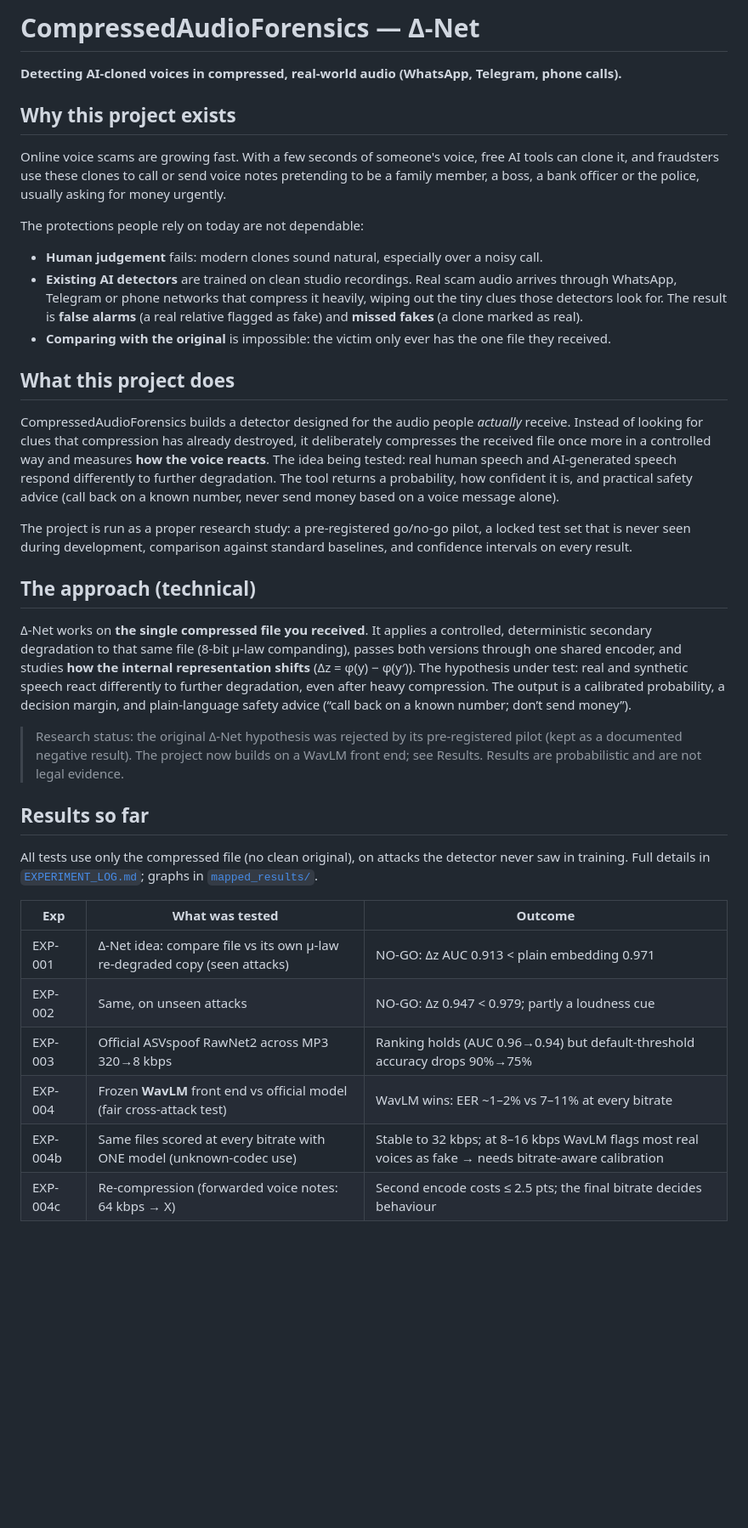
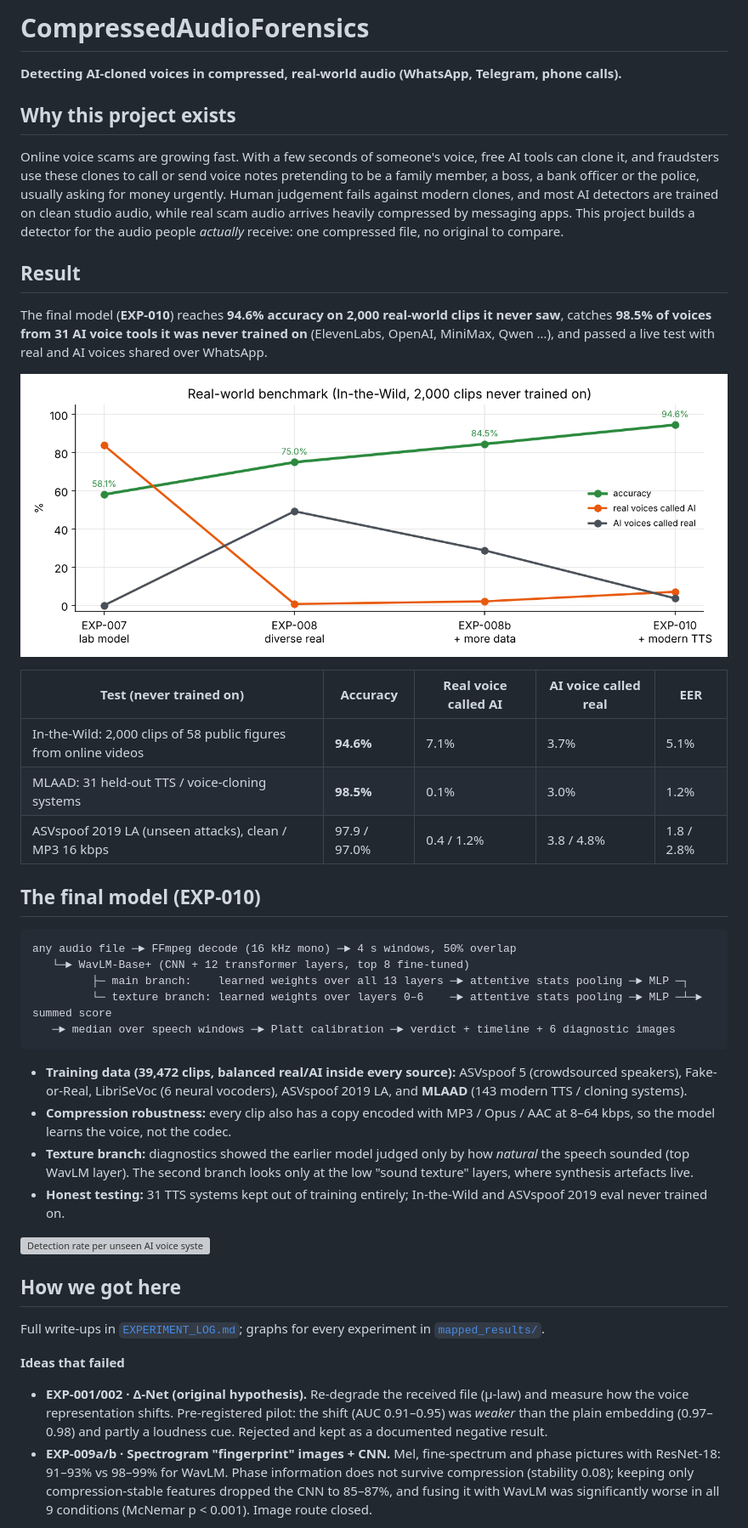
Before and after one commit to sirikumar9106/CompressedAudioForensics, a Markdown page: README.md, the part around one of its changes. Shown at 85% size. Drawn GitHub-style; pictures changed too: mapped_results/journey_in_the_wild.png (added); blank space fills up the shorter version; grey boxes are pictures that could not be loaded.

Commit message:
README: rewrite around the final EXP-010 model, results and research journey

````diff
--- a/README.md
+++ b/README.md
@@ -1,51 +1,54 @@
-# CompressedAudioForensics — Δ-Net
+# CompressedAudioForensics
 
 **Detecting AI-cloned voices in compressed, real-world audio (WhatsApp, Telegram, phone calls).**
 
 ## Why this project exists
 Online voice scams are growing fast. With a few seconds of someone's voice, free AI tools can clone it, and
 fraudsters use these clones to call or send voice notes pretending to be a family member, a boss, a bank officer
-or the police, usually asking for money urgently.
+or the police, usually asking for money urgently. Human judgement fails against modern clones, and most AI
+detectors are trained on clean studio audio, while real scam audio arrives heavily compressed by messaging apps.
+This project builds a detector for the audio people *actually* receive: one compressed file, no original to compare.
 
-The protections people rely on today are not dependable:
-- **Human judgement** fails: modern clones sound natural, especially over a noisy call.
-- **Existing AI detectors** are trained on clean studio recordings. Real scam audio arrives through WhatsApp,
-  Telegram or phone networks that compress it heavily, wiping out the tiny clues those detectors look for.
-  The result is **false alarms** (a real relative flagged as fake) and **missed fakes** (a clone marked as real).
-- **Comparing with the original** is impossible: the victim only ever has the one file they received.
+## Result
+The final model (**EXP-010**) reaches **94.6% accuracy on 2,000 real-world clips it never saw**, catches
+**98.5% of voices from 31 AI voice tools it was never trained on** (ElevenLabs, OpenAI, MiniMax, Qwen …), and
+passed a live test with real and AI voices shared over WhatsApp.
 
-## What this project does
-CompressedAudioForensics builds a detector designed for the audio people *actually* receive. Instead of looking
-for clues that compression has already destroyed, it deliberately compresses the received file once more in a
-controlled way and measures **how the voice reacts**. The idea being tested: real human speech and AI-generated
-speech respond differently to further degradation. The tool returns a probability, how confident it is, and
-practical safety advice (call back on a known number, never send money based on a voice message alone).
+![Real-world benchmark across experiments](mapped_results/journey_in_the_wild.png)
 
-The project is run as a proper research study: a pre-registered go/no-go pilot, a locked test set that is never
-seen during development, comparison against standard baselines, and confidence intervals on every result.
+| Test (never trained on) | Accuracy | Real voice called AI | AI voice called real | EER |
+|---|---|---|---|---|
+| In-the-Wild: 2,000 clips of 58 public figures from online videos | **94.6%** | 7.1% | 3.7% | 5.1% |
+| MLAAD: 31 held-out TTS / voice-cloning systems | **98.5%** | 0.1% | 3.0% | 1.2% |
+| ASVspoof 2019 LA (unseen attacks), clean / MP3 16 kbps | 97.9 / 97.0% | 0.4 / 1.2% | 3.8 / 4.8% | 1.8 / 2.8% |
 
-## The approach (technical)
-Δ-Net works on **the single compressed file you received**. It applies a controlled, deterministic secondary
-degradation to that same file (8-bit μ-law companding), passes both versions through one shared encoder, and
-studies **how the internal representation shifts** (Δz = φ(y) − φ(y′)). The hypothesis under test: real and
-synthetic speech react differently to further degradation, even after heavy compression.
-The output is a calibrated probability, a decision margin, and plain-language safety advice
-(“call back on a known number; don’t send money”).
+## The final model (EXP-010)
+```
+any audio file ─► FFmpeg decode (16 kHz mono) ─► 4 s windows, 50% overlap
+   └─► WavLM-Base+ (CNN + 12 transformer layers, top 8 fine-tuned)
+         ├─ main branch:    learned weights over all 13 layers ─► attentive stats pooling ─► MLP ─┐
+         └─ texture branch: learned weights over layers 0–6    ─► attentive stats pooling ─► MLP ─┴─► summed score
+   ─► median over speech windows ─► Platt calibration ─► verdict + timeline + 6 diagnostic images
+```
+- **Training data (39,472 clips, balanced real/AI inside every source):** ASVspoof 5 (crowdsourced speakers),
+  Fake-or-Real, LibriSeVoc (6 neural vocoders), ASVspoof 2019 LA, and **MLAAD** (143 modern TTS / cloning systems).
+- **Compression robustness:** every clip also has a copy encoded with MP3 / Opus / AAC at 8–64 kbps, so the model
+  learns the voice, not the codec.
+- **Texture branch:** diagnostics showed the earlier model judged only by how *natural* the speech sounded (top
+  WavLM layer). The second branch looks only at the low "sound texture" layers, where synthesis artefacts live.
+- **Honest testing:** 31 TTS systems kept out of training entirely; In-the-Wild and ASVspoof 2019 eval never trained on.
 
-> Research status: the original Δ-Net hypothesis was rejected by its pre-registered pilot (kept as a documented
-> negative result). The project now builds on a WavLM front end; see Results.
-> Results are probabilistic and are not legal evidence.
+![Detection rate per unseen AI voice system](mapped_results/EXP-010_modern_tts/2_unseen_tts_systems.png)
 
-## Results so far
-All tests use only the compressed file (no clean original), on attacks the detector never saw in training.
-Full details in [`EXPERIMENT_LOG.md`](EXPERIMENT_LOG.md); graphs in [`mapped_results/`](mapped_results/).
+## How we got here
+Full write-ups in [`EXPERIMENT_LOG.md`](EXPERIMENT_LOG.md); graphs for every experiment in [`mapped_results/`](mapped_results/).
 
-| Exp | What was tested | Outcome |
-|---|---|---|
-| EXP-001 | Δ-Net idea: compare file vs its own μ-law re-degraded copy (seen attacks) | NO-GO: Δz AUC 0.913 < plain embedding 0.971 |
-| EXP-002 | Same, on unseen attacks | NO-GO: Δz 0.947 < 0.979; partly a loudness cue |
-| EXP-003 | Official ASVspoof RawNet2 across MP3 320→8 kbps | Ranking holds (AUC 0.96→0.94) but default-threshold accuracy drops 90%→75% |
-| EXP-004 | Frozen **WavLM** front end vs official model (fair cross-attack test) | WavLM wins: EER ~1–2% vs 7–11% at every bitrate |
-| EXP-004b | Same files scored at every bitrate with ONE model (unknown-codec use) | Stable to 32 kbps; at 8–16 kbps WavLM flags most real voices as fake → needs bitrate-aware calibration |
-| EXP-004c | Re-compression (forwarded voice notes: 64 kbps → X) | Second encode costs ≤ 2.5 pts; the final bitrate decides behaviour |
+**Ideas that failed**
+- **EXP-001/002 · Δ-Net (original hypothesis).** Re-degrade the received file (μ-law) and measure how the voice
+  representation shifts. Pre-registered pilot: the shift (AUC 0.91–0.95) was *weaker* than the plain embedding
+  (0.97–0.98) and partly a loudness cue. Rejected and kept as a documented negative result.
+- **EXP-009a/b · Spectrogram "fingerprint" images + CNN.** Mel, fine-spectrum and phase pictures with ResNet-18:
+  91–93% vs 98–99% for WavLM. Phase information does not survive compression (stability 0.08); keeping only
+  compression-stable features dropped the CNN to 85–87%, and fusing it with WavLM was significantly worse in all
+  9 conditions (McNemar p < 0.001). Image route closed.
 
````
Also changed, not shown: other parts of README.md (+39 -49 lines).
